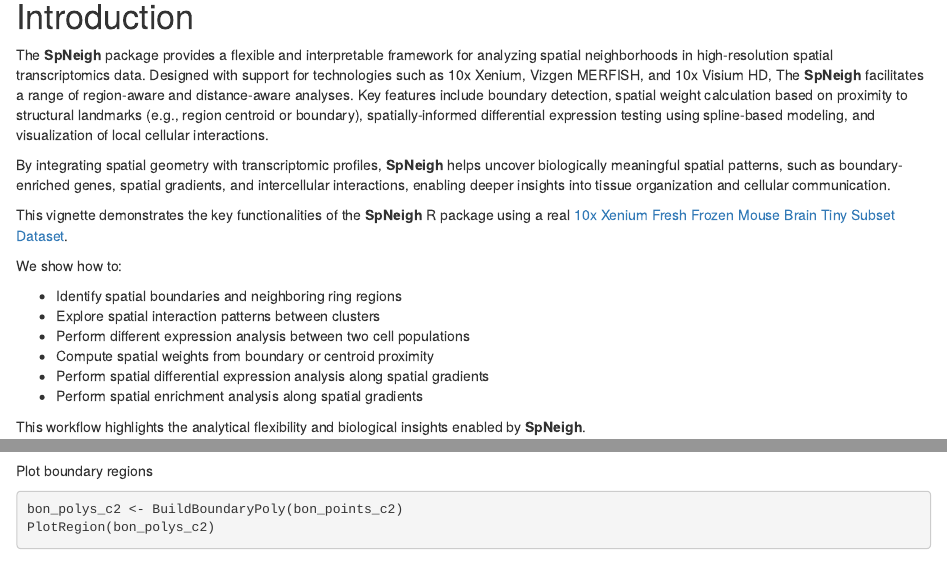
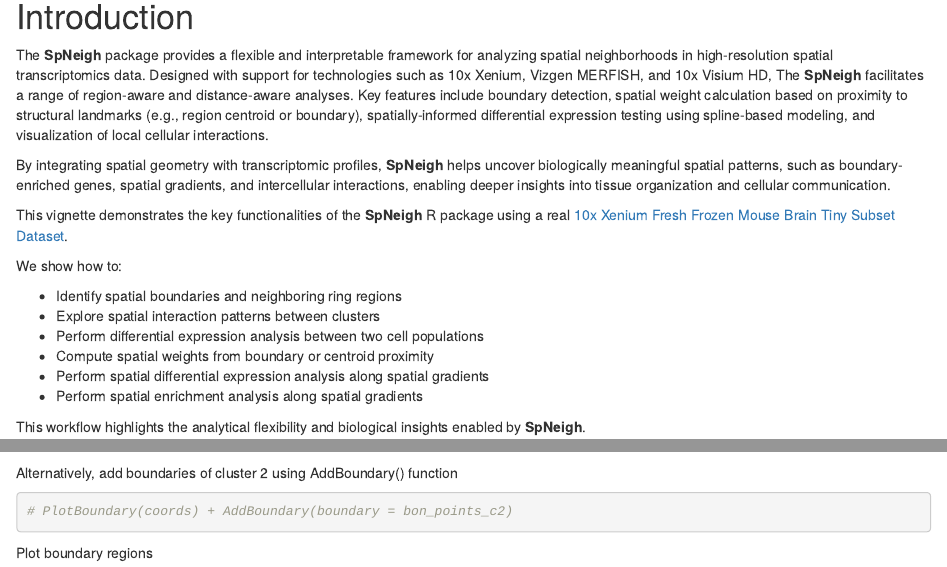
Before and after one commit to jinming-cheng/SpNeigh, an R Markdown document (vignettes/SpNeigh.Rmd): the page in a window 1100 px wide, from 180 px down, and a second part further down, joined at a grey line. Rendered offline with R 4.5, knitr and Pandoc, with nearby package versions; drawn as R Markdown's standard HTML page in place of the format the file asks for; some code elsewhere in the file could not run offline; common packages that the code uses without loading them are loaded.

Commit message:
Minor edits to vignette

````diff
--- a/vignettes/SpNeigh.Rmd
+++ b/vignettes/SpNeigh.Rmd
@@ -63,7 +63,7 @@ We show how to:
 
 - Identify spatial boundaries and neighboring ring regions
 - Explore spatial interaction patterns between clusters
-- Perform different expression analysis between two cell populations
+- Perform differential expression analysis between two cell populations
 - Compute spatial weights from boundary or centroid proximity
 - Perform spatial differential expression analysis along spatial gradients
 - Perform spatial enrichment analysis along spatial gradients
@@ -166,6 +166,11 @@ table(bon_points_c2$region_id)
 Add boundaries of cluster 2 to the spatial plot
 ```{r PlotWithBoundary_C2, fig.width=6.6, fig.height=4.2}
 PlotBoundary(coords, boundary = bon_points_c2)
+```
+
+Alternatively, add boundaries of cluster 2 using AddBoundary() function
+```{r}
+# PlotBoundary(coords) + AddBoundary(boundary = bon_points_c2)
 ```
 
 Plot boundary regions
````
